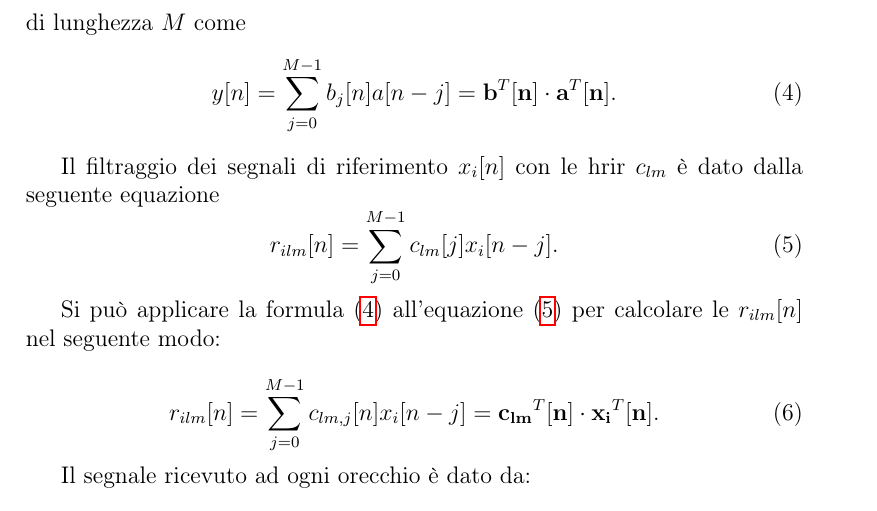
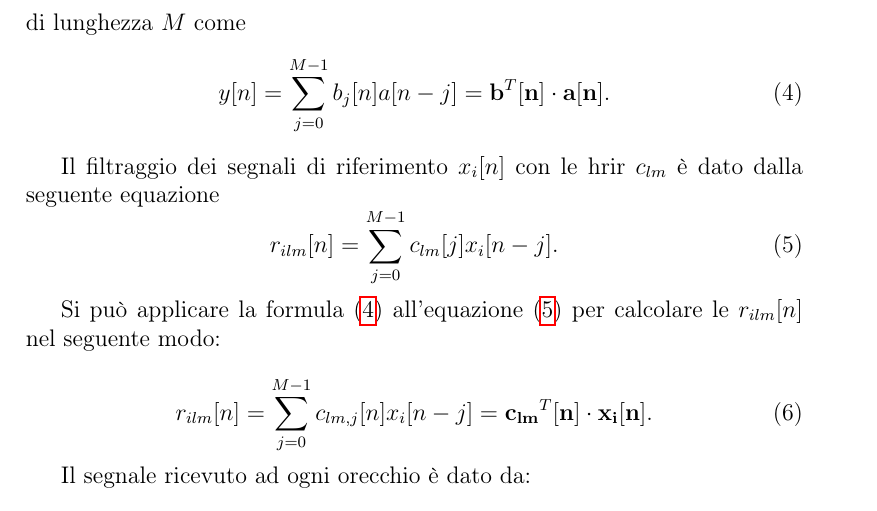
Before and after one commit to MatteoOrlandini/Multirate-Digital-Signal-Processing-And-Adaptive-Filter-Banks-Exam, a LaTeX document (Relazione/Relazione.tex): part of page 9 of 58, cut so that both start at the same text. Compiled offline with pdfLaTeX.

Commit message:
update relazione

```diff
--- a/Relazione/Relazione.tex
+++ b/Relazione/Relazione.tex
@@ -217,7 +217,7 @@ Le variabili con lettera minuscola rappresentano il segnale nel dominio del temp
 
 In generale, si può scrivere il filtraggio nell'$n$-esimo istante di un segnale $\mathbf{a[n]} = \left[a[n], a[n-1], \dots, a[n - M + 1]\right]^T$ con un filtro $\mathbf{b[n]} =  \left[b_{0}[n], b_{1}[n], \dots, b_{M-1}[n]\right]^T$ di lunghezza $M$ come
 \begin{equation}\label{eq:filtraggio_prodotto_scalare}
-y[n] = \sum_{j=0}^{M-1}b_{j}[n]a[n-j] = \mathbf{b}^T[\mathbf{n}] \cdot \mathbf{a}^T[\mathbf{n}].
+y[n] = \sum_{j=0}^{M-1}b_{j}[n]a[n-j] = \mathbf{b}^T[\mathbf{n}] \cdot \mathbf{a}[\mathbf{n}].
 \end{equation}
 
 Il filtraggio dei segnali di riferimento $x_i[n]$ con le hrir $c_{lm}$ è dato dalla seguente equazione
@@ -228,7 +228,7 @@ r_{ilm}[n]=\sum_{j=0}^{M-1}c_{lm}[j]x_i[n-j].
 Si può applicare la formula~\eqref{eq:filtraggio_prodotto_scalare} all'equazione~\eqref{eq:r_ilm} per calcolare le $r_{ilm}[n]$ nel seguente modo:
 
 \begin{equation}\label{eq:r_ilm_prodotto_scalare}
-r_{ilm}[n]=\sum_{j=0}^{M-1}c_{lm,j}[n]x_i[n-j] = \mathbf{c_{lm}}^T[\mathbf{n}] \cdot \mathbf{x_i}^T[\mathbf{n}].
+r_{ilm}[n]=\sum_{j=0}^{M-1}c_{lm,j}[n]x_i[n-j] = \mathbf{c_{lm}}^T[\mathbf{n}] \cdot \mathbf{x_i}[\mathbf{n}].
 \end{equation}
 
 Il segnale ricevuto ad ogni orecchio è dato da:
```
Also changed, not shown: Relazione/Relazione.pdf, 2 other files.
